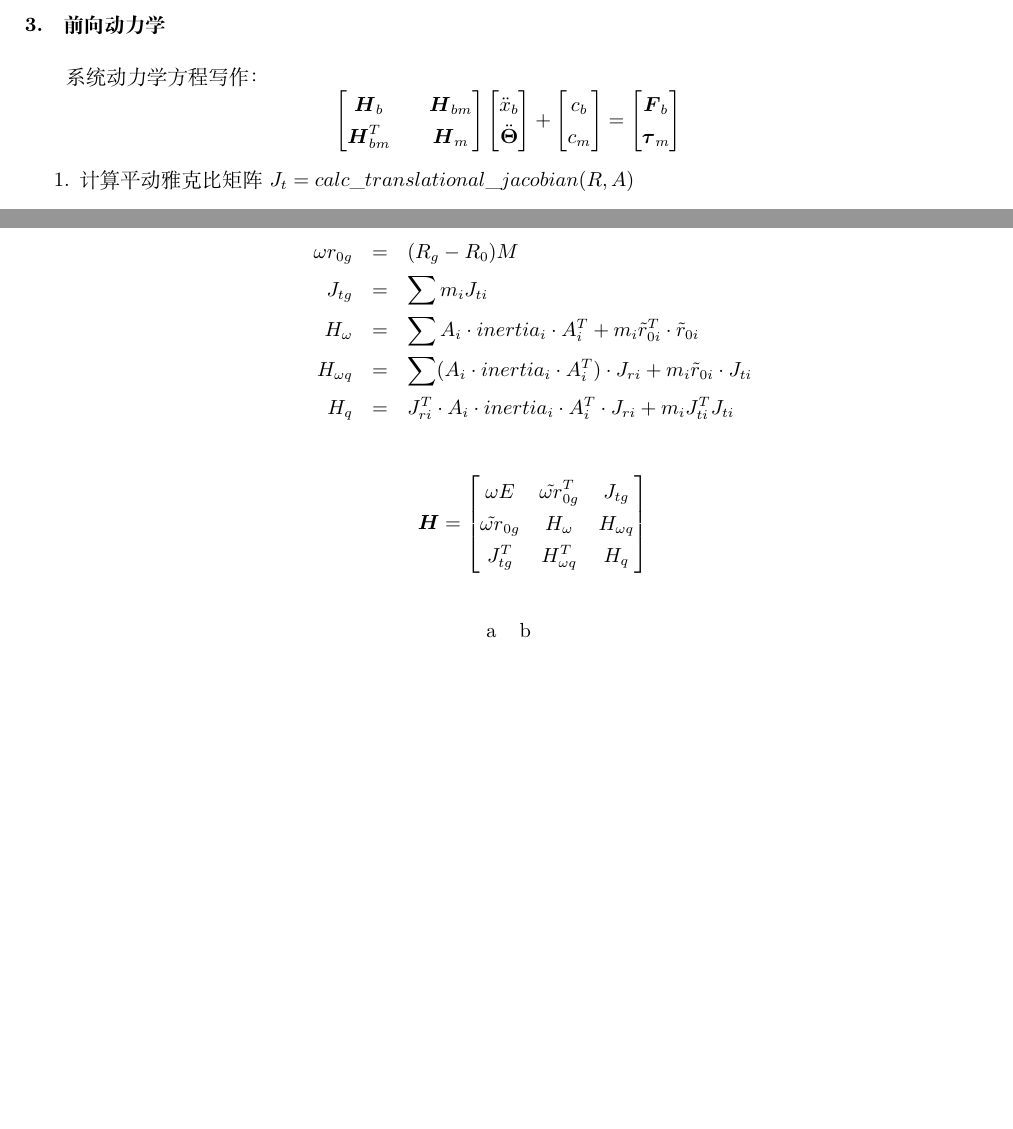
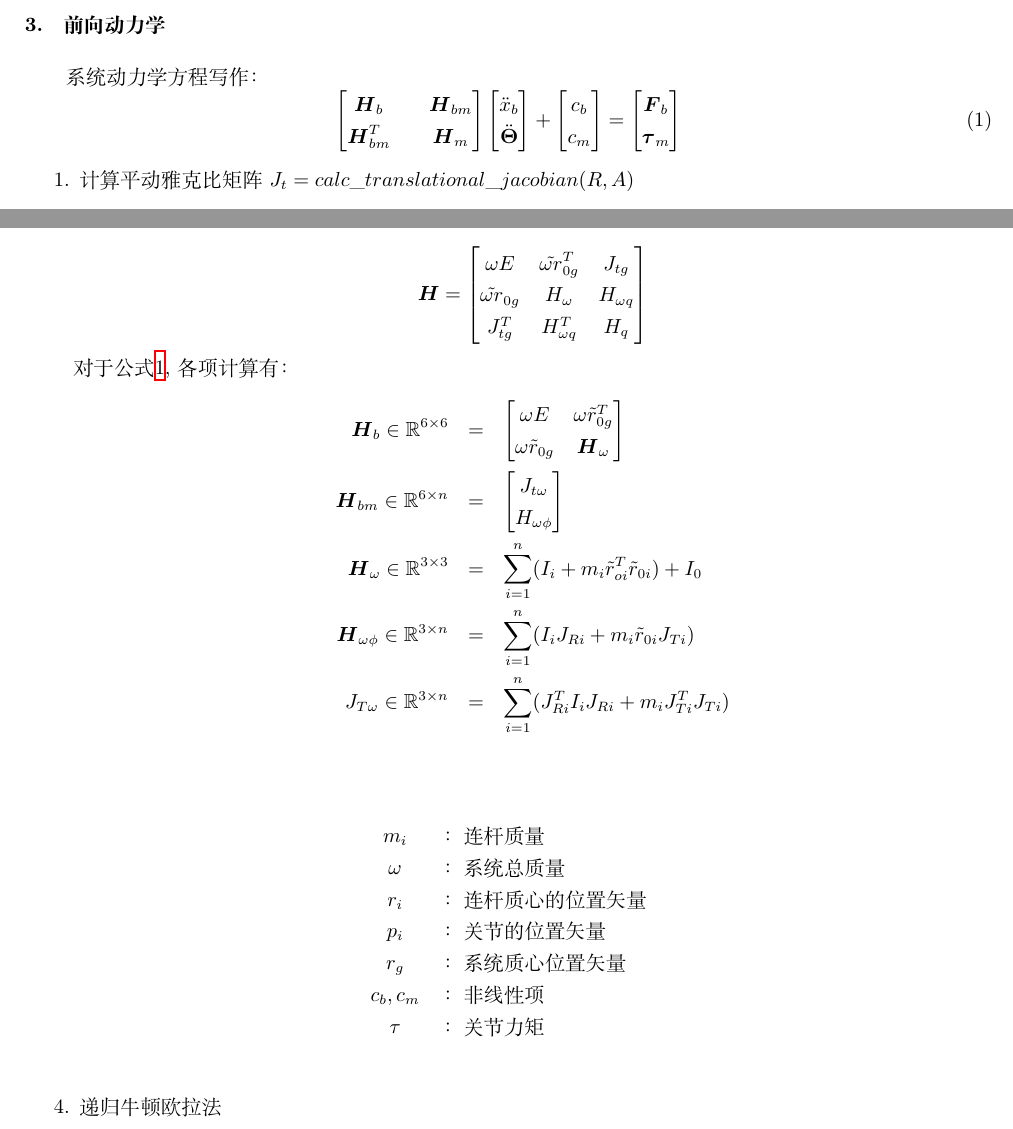
Before and after one commit to HyperGD1994/Master_Degree, a LaTeX document (Space_Manipulator_Model/Manual/Manual_DynamicModel.tex): two parts of pages 2 and 3 of 3, joined at a grey line, cut so that both start at the same text, the shorter picture padded with empty space. Compiled offline with XeLaTeX.

Commit message:
更新Manual

```diff
--- a/Space_Manipulator_Model/Manual/Manual_DynamicModel.tex
+++ b/Space_Manipulator_Model/Manual/Manual_DynamicModel.tex
@@ -5,6 +5,7 @@
 \usepackage{hyperref}
 \usepackage{geometry}
 \usepackage{float}
+\usepackage{verbatim}
 
 \usepackage[super,square]{natbib}
 \geometry{left=2cm,right=2cm,top=2.5cm,bottom=2.5cm}
@@ -111,7 +112,8 @@
 	\boldsymbol{F}_{b}\\
 	\boldsymbol{\tau}_{m}
 	\end{matrix}\right]
-\end{equation*}
+	\label{forward-dyn}
+\end{equation}
 \begin{enumerate}[itemindent=0.3em]
 	\item 计算平动雅克比矩阵 $ J_t = calc\_translational\_jacobian(R,A)$
 	\begin{align*}
@@ -144,13 +149,35 @@
 	J_{tg}^T &  H_{\omega q}^T& H_q
 	\end{matrix}\right]
 	\end{equation*}
-\end{enumerate}
+	对于公式\ref{forward-dyn},各项计算有：
+	\begin{eqnarray*}
+		\boldsymbol{H}_b\in\mathbb{R}^{6 \times 6} &=& \left[\begin{matrix}
+			\omega E & \omega \tilde{r}_{0g}^T\\
+			\omega \tilde{r}_{0g} & \boldsymbol{H}_\omega
+		\end{matrix}\right]\\
+		\boldsymbol{H}_{bm} \in \mathbb{R}^{6 \times n} &=& \left[\begin{matrix}
+			J_{t\omega}\\
+			H_{\omega \phi}
+		\end{matrix}\right]\\
+		\boldsymbol{H}_\omega \in \mathbb{R}^{3 \times 3}&=& \sum_{i=1}^{n}(I_i+m_i\tilde{r}_{oi}^T\tilde{r}_{0i})+I_0\\
+		\boldsymbol{H}_{\omega \phi} \in \mathbb{R}^{3 \times n} &=& \sum_{i=1}^{n}(I_iJ_{Ri}+m_i\tilde{r}_{0i}J_{Ti})\\
+		J_{T\omega} \in \mathbb{R}^{3\times n}&=& \sum_{i=1}^{n}(J_{Ri}^TI_iJ_{Ri}+m_iJ_{Ti}^TJ_{Ti})\\
+	\end{eqnarray*}
 	\begin{table}[h]
 	\centering
-	\begin{tabular}{cc}
-		a&b
+	\begin{tabular}{cl}
+		$m_i$& ：连杆质量\\
+		$\omega$&：系统总质量\\
+		$r_i$&：连杆质心的位置矢量\\
+		$p_i$ &：关节的位置矢量\\
+		$r_g$&：系统质心位置矢量\\
+		$c_b,c_m$&：非线性项\\
+		$\tau$&：关节力矩
 	\end{tabular}
 \end{table}
+\item 递归牛顿欧拉法
+\end{enumerate}
+
 
 
 
```
Also changed, not shown: Space_Manipulator_Model/Manual/Manual_DynamicModel.pdf, Space_Manipulator_Model/Manual/Manual_DynamicModel.tex (5 more changed lines). Lines whose indentation alone changed are shown as unchanged.
